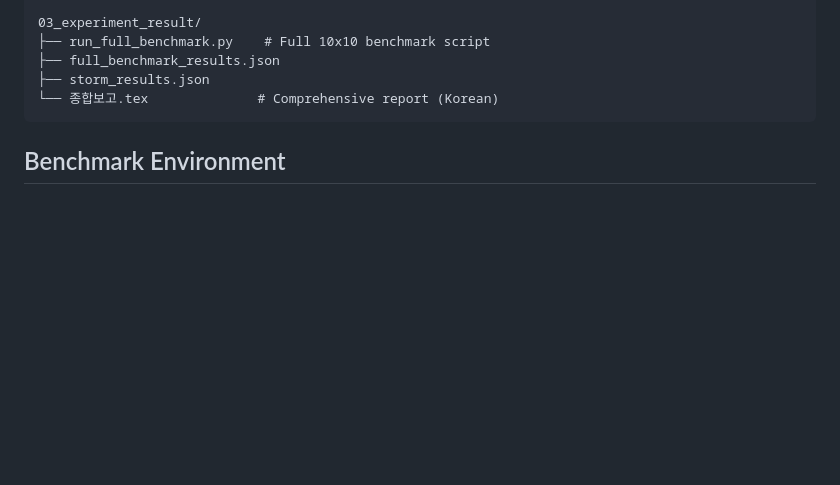
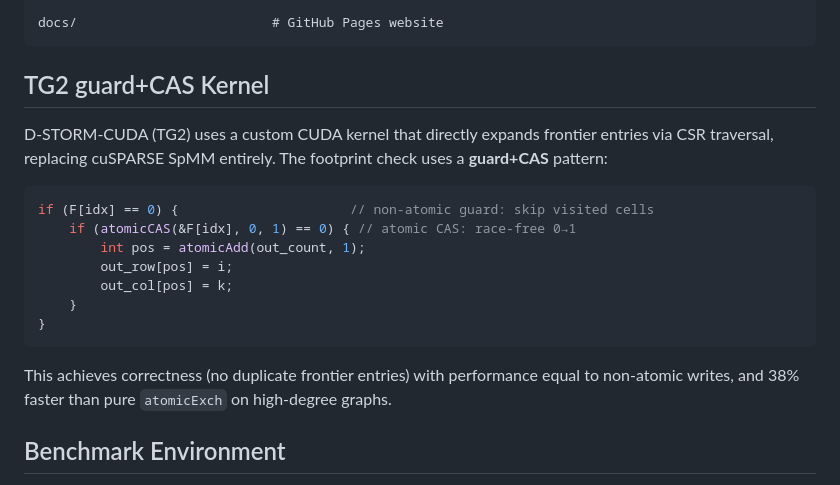
Before and after one commit to dknife/STRATA, a Markdown page: README.md, the part around one of its changes. GitHub-like rendering; blank space fills up the shorter version.

````diff
--- a/README.md
+++ b/README.md
@@ -159,10 +111,22 @@ Results are saved to `full_benchmark_results.json`.
 
-03_experiment_result/
-├── run_full_benchmark.py    # Full 10x10 benchmark script
-├── full_benchmark_results.json
-├── storm_results.json
-└── 종합보고.tex              # Comprehensive report (Korean)
+docs/                         # GitHub Pages website
 ```
+
+## TG2 guard+CAS Kernel
+
+D-STORM-CUDA (TG2) uses a custom CUDA kernel that directly expands frontier entries via CSR traversal, replacing cuSPARSE SpMM entirely. The footprint check uses a **guard+CAS** pattern:
+
+```c
+if (F[idx] == 0) {                      // non-atomic guard: skip visited cells
+    if (atomicCAS(&F[idx], 0, 1) == 0) { // atomic CAS: race-free 0→1
+        int pos = atomicAdd(out_count, 1);
+        out_row[pos] = i;
+        out_col[pos] = k;
+    }
+}
+```
+
+This achieves correctness (no duplicate frontier entries) with performance equal to non-atomic writes, and 38% faster than pure `atomicExch` on high-degree graphs.
 
 ## Benchmark Environment
 
````
Also changed, not shown: other parts of README.md (+83 -131 lines).
